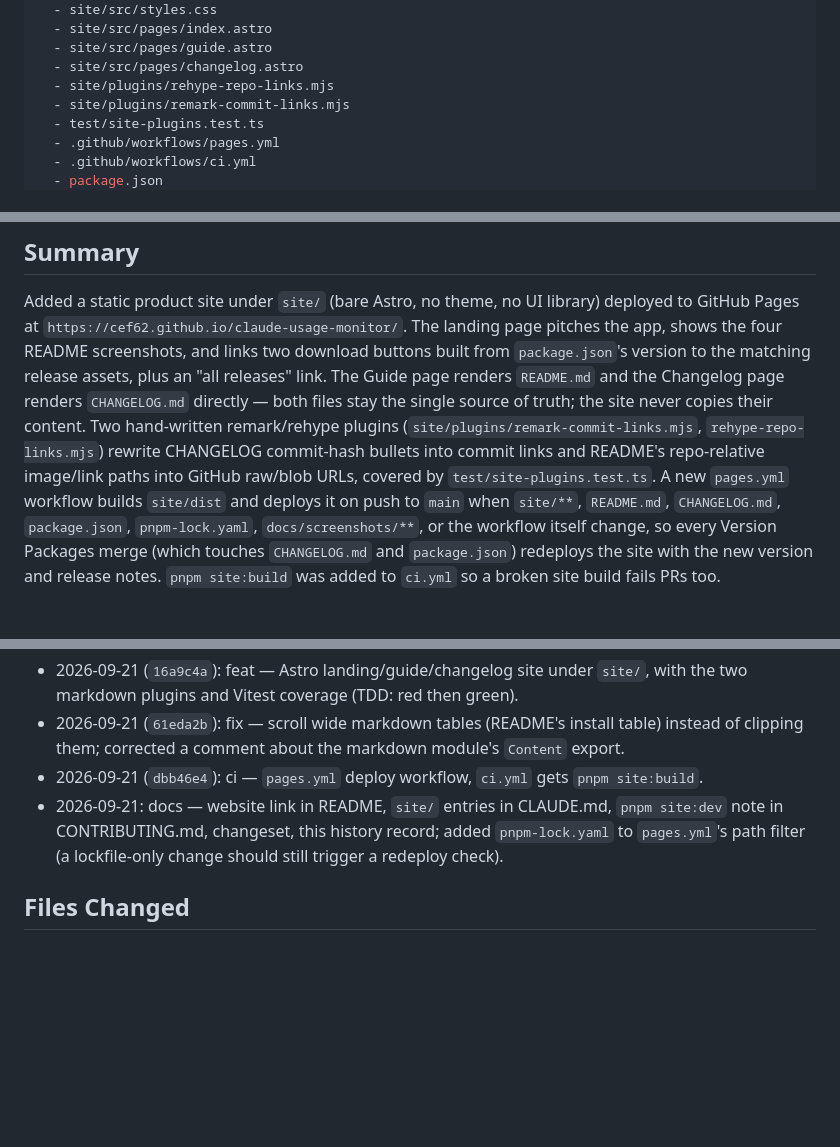
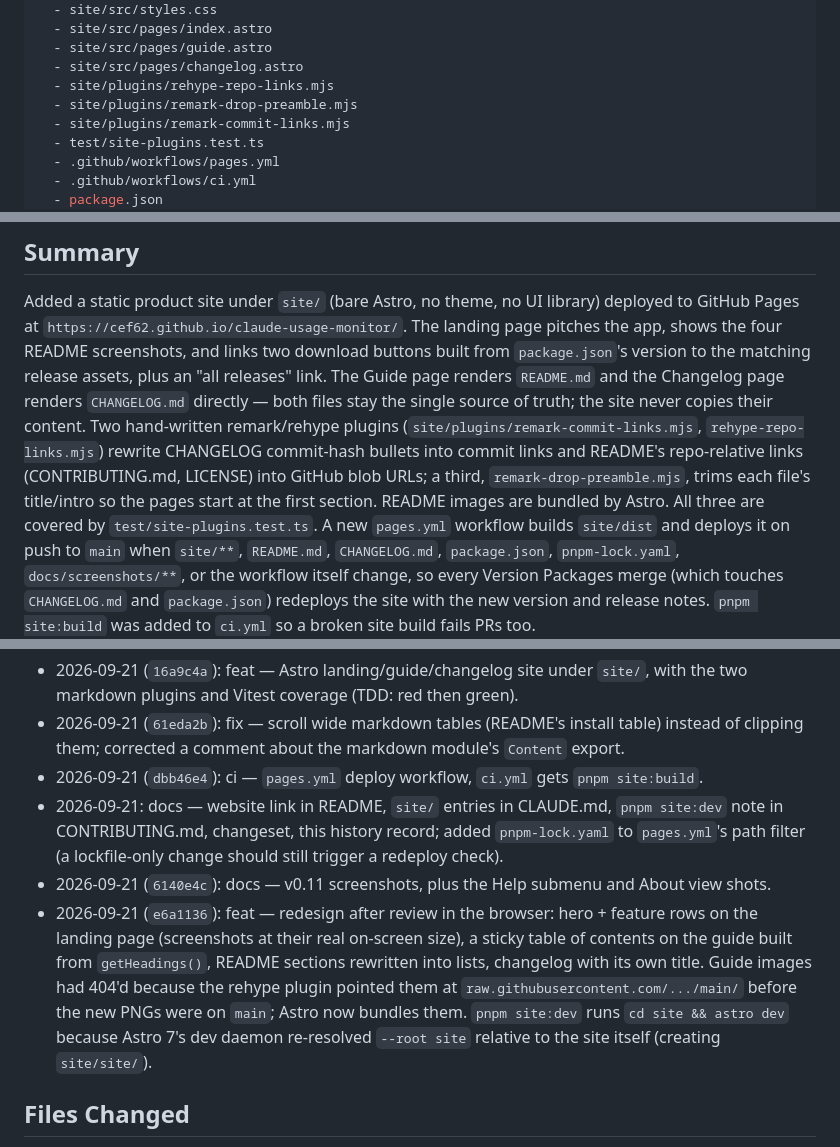
Before and after one commit to cef62/claude-usage-monitor, a Markdown page: history/2026-09-21-website.md, 3 parts joined by grey strips. Rendered like a GitHub page; blank space fills up the shorter version.

Commit message:
docs: history record for the site redesign
Co-Authored-By: Claude Opus 5 <noreply@anthropic.com>

```diff
--- a/history/2026-09-21-website.md
+++ b/history/2026-09-21-website.md
@@ -10,6 +10,7 @@ files:
   - site/src/pages/guide.astro
   - site/src/pages/changelog.astro
   - site/plugins/rehype-repo-links.mjs
+  - site/plugins/remark-drop-preamble.mjs
   - site/plugins/remark-commit-links.mjs
   - test/site-plugins.test.ts
   - .github/workflows/pages.yml
@@ -62,8 +63,10 @@ app, shows the four README screenshots, and links two download buttons built fro
 page renders `README.md` and the Changelog page renders `CHANGELOG.md` directly — both files
 stay the single source of truth; the site never copies their content. Two hand-written
 remark/rehype plugins (`site/plugins/remark-commit-links.mjs`, `rehype-repo-links.mjs`) rewrite
-CHANGELOG commit-hash bullets into commit links and README's repo-relative image/link paths
-into GitHub raw/blob URLs, covered by `test/site-plugins.test.ts`. A new `pages.yml` workflow
+CHANGELOG commit-hash bullets into commit links and README's repo-relative links
+(CONTRIBUTING.md, LICENSE) into GitHub blob URLs; a third, `remark-drop-preamble.mjs`, trims
+each file's title/intro so the pages start at the first section. README images are bundled by
+Astro. All three are covered by `test/site-plugins.test.ts`. A new `pages.yml` workflow
 builds `site/dist` and deploys it on push to `main` when `site/**`, `README.md`, `CHANGELOG.md`,
 `package.json`, `pnpm-lock.yaml`, `docs/screenshots/**`, or the workflow itself change, so every
 Version Packages merge (which touches `CHANGELOG.md` and `package.json`) redeploys the site with
@@ -115,6 +118,14 @@ Branch `feat/website`, off `main` (v0.10.0).
 - 2026-09-21: docs — website link in README, `site/` entries in CLAUDE.md, `pnpm site:dev` note
   in CONTRIBUTING.md, changeset, this history record; added `pnpm-lock.yaml` to `pages.yml`'s
   path filter (a lockfile-only change should still trigger a redeploy check).
+- 2026-09-21 (`6140e4c`): docs — v0.11 screenshots, plus the Help submenu and About view shots.
+- 2026-09-21 (`e6a1136`): feat — redesign after review in the browser: hero + feature rows on
+  the landing page (screenshots at their real on-screen size), a sticky table of contents on
+  the guide built from `getHeadings()`, README sections rewritten into lists, changelog with
+  its own title. Guide images had 404'd because the rehype plugin pointed them at
+  `raw.githubusercontent.com/.../main/` before the new PNGs were on `main`; Astro now bundles
+  them. `pnpm site:dev` runs `cd site && astro dev` because Astro 7's dev daemon re-resolved
+  `--root site` relative to the site itself (creating `site/site/`).
 
 ## Files Changed
 
```
